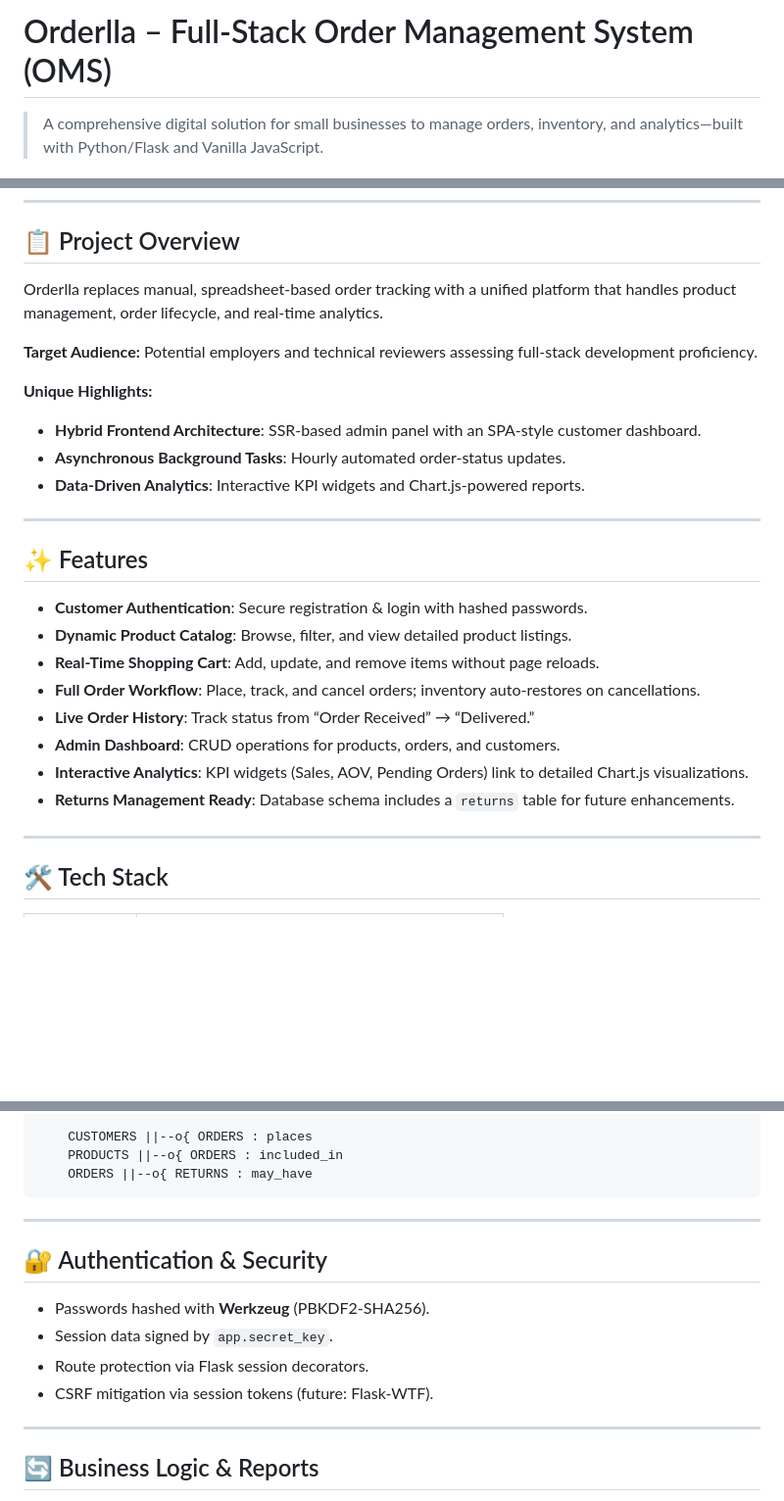
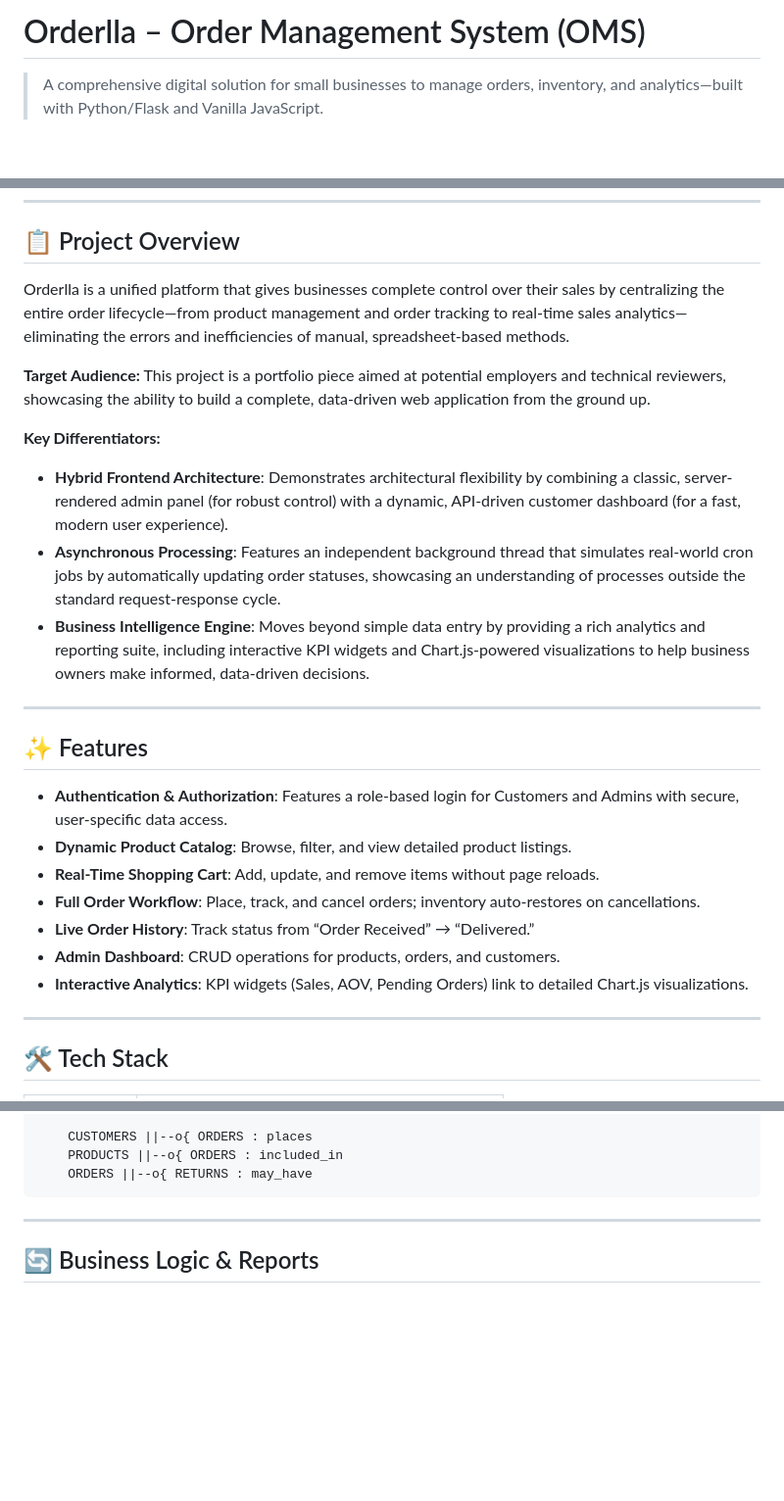
Before and after one commit to PrasanthSurya-dev/Order_Management_System, a Markdown page: README.md, 3 parts joined by grey strips. Shown: that part at 98% size. GitHub-like rendering; blank space fills up the shorter version.

```diff
--- a/README.md
+++ b/README.md
@@ -1,4 +1,4 @@
-# Orderlla – Full-Stack Order Management System (OMS)
+# Orderlla – Order Management System (OMS)
 
 > A comprehensive digital solution for small businesses to manage orders, inventory, and analytics—built with Python/Flask and Vanilla JavaScript.
 
@@ -16,27 +17,26 @@
 
 ## 📋 Project Overview
 
-Orderlla replaces manual, spreadsheet-based order tracking with a unified platform that handles product management, order lifecycle, and real-time analytics.
+Orderlla is a unified platform that gives businesses complete control over their sales by centralizing the entire order lifecycle—from product management and order tracking to real-time sales analytics—eliminating the errors and inefficiencies of manual, spreadsheet-based methods.
 
-**Target Audience:** Potential employers and technical reviewers assessing full-stack development proficiency.
+**Target Audience:** This project is a portfolio piece aimed at potential employers and technical reviewers, showcasing the ability to build a complete, data-driven web application from the ground up.
 
-**Unique Highlights:**
-- **Hybrid Frontend Architecture**: SSR-based admin panel with an SPA-style customer dashboard.
-- **Asynchronous Background Tasks**: Hourly automated order-status updates.
-- **Data-Driven Analytics**: Interactive KPI widgets and Chart.js-powered reports.
+**Key Differentiators:**
 
+- **Hybrid Frontend Architecture**:  Demonstrates architectural flexibility by combining a classic, server-rendered admin panel (for robust control) with a dynamic, API-driven customer dashboard (for a fast, modern user experience).
+- **Asynchronous Processing**: Features an independent background thread that simulates real-world cron jobs by automatically updating order statuses, showcasing an understanding of processes outside the standard request-response cycle.
+- **Business Intelligence Engine**: Moves beyond simple data entry by providing a rich analytics and reporting suite, including interactive KPI widgets and Chart.js-powered visualizations to help business owners make informed, data-driven decisions.
 ---
 
 ## ✨ Features
 
-- **Customer Authentication**: Secure registration & login with hashed passwords.
+- **Authentication & Authorization**: Features a role-based login for Customers and Admins with secure, user-specific data access.
 - **Dynamic Product Catalog**: Browse, filter, and view detailed product listings.
 - **Real-Time Shopping Cart**: Add, update, and remove items without page reloads.
 - **Full Order Workflow**: Place, track, and cancel orders; inventory auto-restores on cancellations.
 - **Live Order History**: Track status from “Order Received” → “Delivered.”
 - **Admin Dashboard**: CRUD operations for products, orders, and customers.
 - **Interactive Analytics**: KPI widgets (Sales, AOV, Pending Orders) link to detailed Chart.js visualizations.
-- **Returns Management Ready**: Database schema includes a `returns` table for future enhancements.
 
 ---
 
@@ -201,15 +228,6 @@ An at-a-glance dashboard with clickable KPI widgets linking to detailed, interac
 
 ---
 
-## 🔐 Authentication & Security
-
-- Passwords hashed with **Werkzeug** (PBKDF2-SHA256).
-- Session data signed by `app.secret_key`.
-- Route protection via Flask session decorators.
-- CSRF mitigation via session tokens (future: Flask-WTF).
-
----
-
 ## 🔄 Business Logic & Reports
 
 - **Automated Status Updates**: Hourly thread marks "In Transit" → "Delivered".
```
Also changed, not shown: other parts of README.md (+49 -22 lines).
